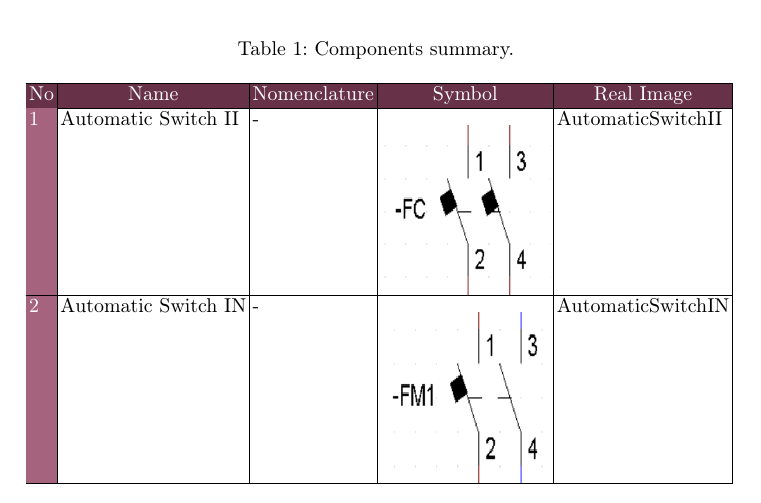
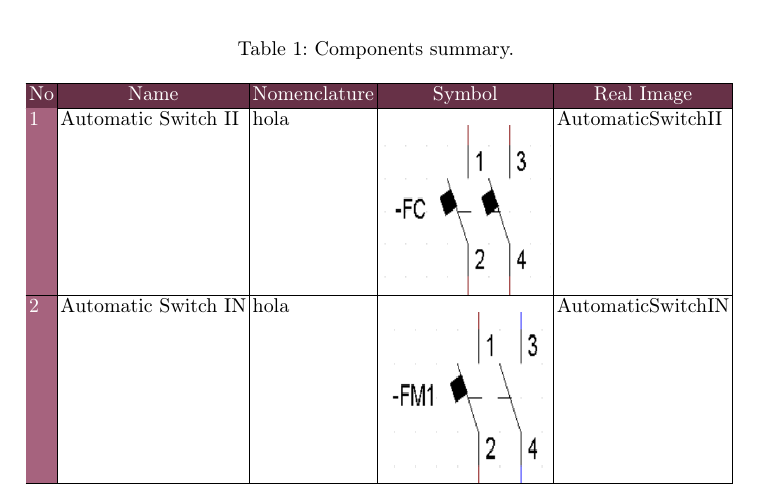
Before and after one commit to seosoriogu/AutomLatexDocs, a LaTeX paper (ReportLaboratoryNo1/main.tex, which reads ReportLaboratoryNo1/Chapters/SummaryTable.tex): part of page 3 of 7, cut so that both start at the same text. Compiled offline with pdfLaTeX.

Commit message:
update_Oso

```diff
--- a/ReportLaboratoryNo1/Chapters/SummaryTable.tex
+++ b/ReportLaboratoryNo1/Chapters/SummaryTable.tex
@@ -25,8 +25,8 @@
   \multicolumn{1}{c|}{\cellcolor[HTML]{673147}{\color[HTML]{FFFFFF} Real Image}}                                                                                                                                                      \\ \hline
   \endhead
   %
-  \cellcolor[HTML]{A6637E}{\color[HTML]{FFFFFF} 1}                                 & Automatic Switch  II & - & \raisebox{-\totalheight}{\includegraphics[width=3cm, height=3cm]{Device/AutomaticSwitchII.png}}  & AutomaticSwitchII  \\ \hline
-  \cellcolor[HTML]{A6637E}{\color[HTML]{FFFFFF} 2}                                 & Automatic Switch IN  & - & \raisebox{-\totalheight}{\includegraphics[width=3cm, height=3cm]{Device/AutomaticSwitchIN.png}}  & AutomaticSwitchIN  \\ \hline
+  \cellcolor[HTML]{A6637E}{\color[HTML]{FFFFFF} 1}                                 & Automatic Switch  II & hola & \raisebox{-\totalheight}{\includegraphics[width=3cm, height=3cm]{Device/AutomaticSwitchII.png}}  & AutomaticSwitchII  \\ \hline
+  \cellcolor[HTML]{A6637E}{\color[HTML]{FFFFFF} 2}                                 & Automatic Switch IN  & hola & \raisebox{-\totalheight}{\includegraphics[width=3cm, height=3cm]{Device/AutomaticSwitchIN.png}}  & AutomaticSwitchIN  \\ \hline
   \cellcolor[HTML]{A6637E}{\color[HTML]{FFFFFF} 3}                                 & Coil contactor relay & - & \raisebox{-\totalheight}{\includegraphics[width=3cm, height=3cm]{Device/CoilContactorRelay.png}} & CoilContactorRelay \\ \hline
   \cellcolor[HTML]{A6637E}{\color[HTML]{FFFFFF} 4}                                 & Contactor III        & - & \raisebox{-\totalheight}{\includegraphics[width=3cm, height=3cm]{Device/ContactorIII.png}}       & ContactorIII       \\ \hline
   \cellcolor[HTML]{A6637E}{\color[HTML]{FFFFFF} 5}                                 & Double Interruptor   & - & \raisebox{-\totalheight}{\includegraphics[width=3cm, height=3cm]{Device/doubleInterruptor.png}}  & doubleInterruptor  \\ \hline
```
